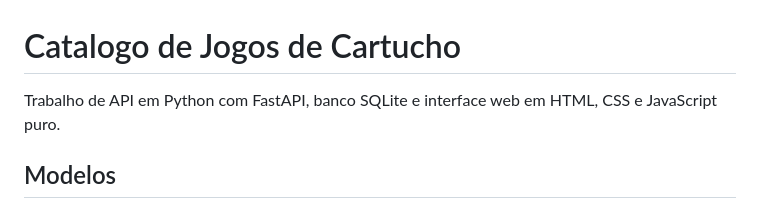
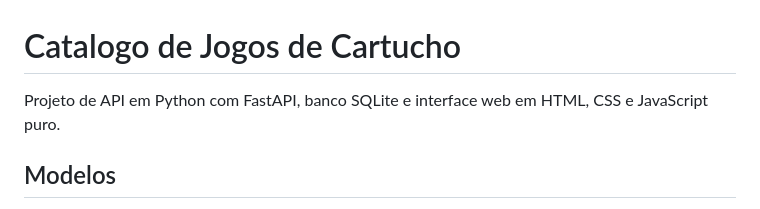
Before and after one commit to Zezzic/CP4-Python-API-Project, a Markdown page: README.md, the part around the change. Drawn GitHub-style.

```diff
--- a/README.md
+++ b/README.md
@@ -1,6 +1,6 @@
 # Catalogo de Jogos de Cartucho
 
-Trabalho de API em Python com FastAPI, banco SQLite e interface web em HTML, CSS e JavaScript puro.
+Projeto de API em Python com FastAPI, banco SQLite e interface web em HTML, CSS e JavaScript puro.
 
 ## Modelos
 
```
